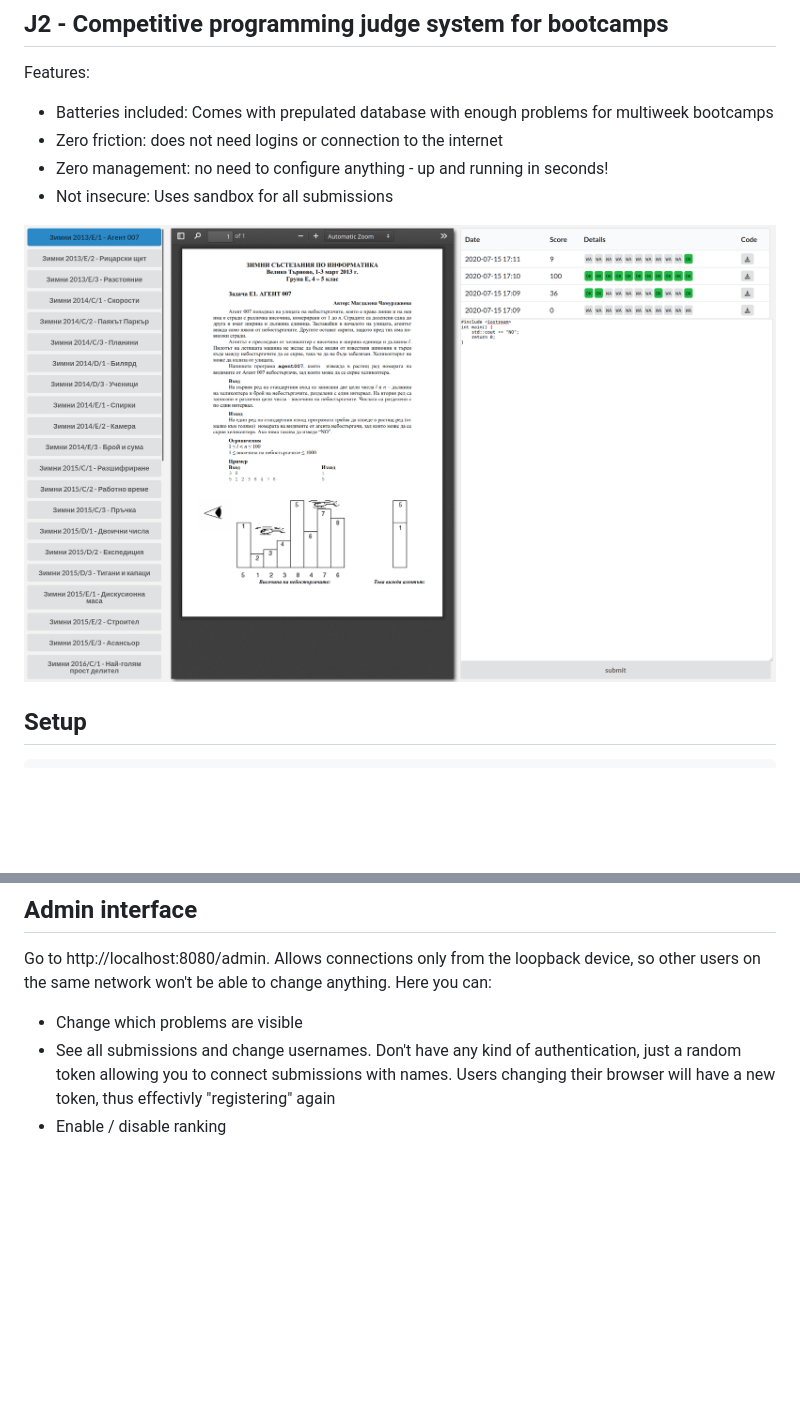
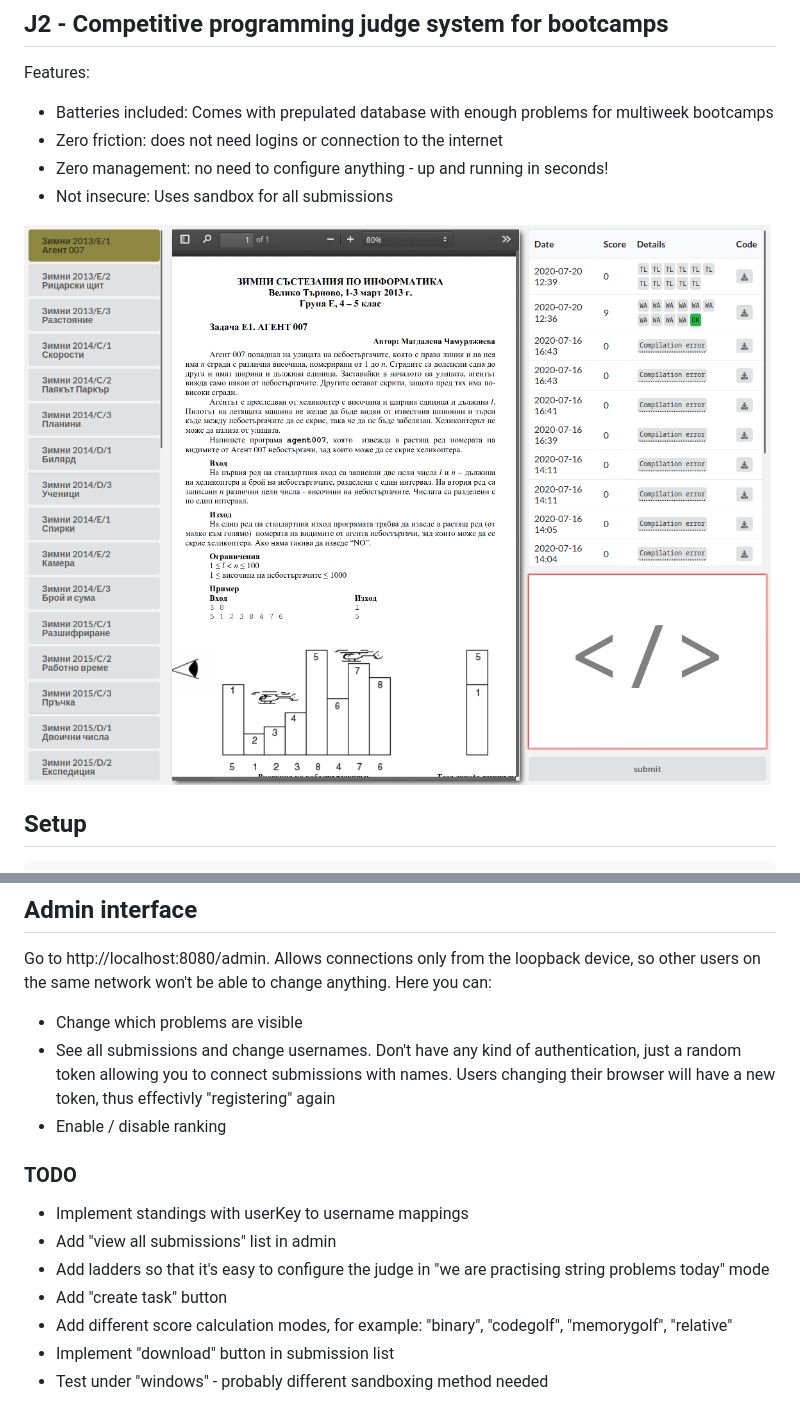
Before and after one commit to StanislavNikolov/J2, a Markdown page: README.md, 2 parts joined by grey strips. Rendered like a GitHub page; pictures changed too: assets/screenshot.png; blank space fills up the shorter version.

Commit message:
Update README and screenshot

```diff
--- a/README.md
+++ b/README.md
@@ -22,3 +22,12 @@ Go to http://localhost:8080/admin. Allows connections only from the loopback dev
  * Change which problems are visible
  * See all submissions and change usernames. Don't have any kind of authentication, just a random token allowing you to connect submissions with names. Users changing their browser will have a new token, thus effectivly "registering" again
  * Enable / disable ranking
+
+### TODO
+  * Implement standings with userKey to username mappings
+  * Add "view all submissions" list in admin
+  * Add ladders so that it's easy to configure the judge in "we are practising string problems today" mode
+  * Add "create task" button
+  * Add different score calculation modes, for example: "binary", "codegolf", "memorygolf", "relative"
+  * Implement "download" button in submission list
+  * Test under "windows" - probably different sandboxing method needed
```
